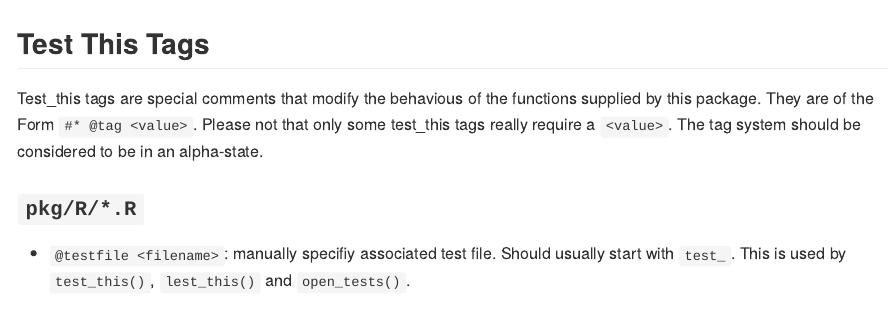
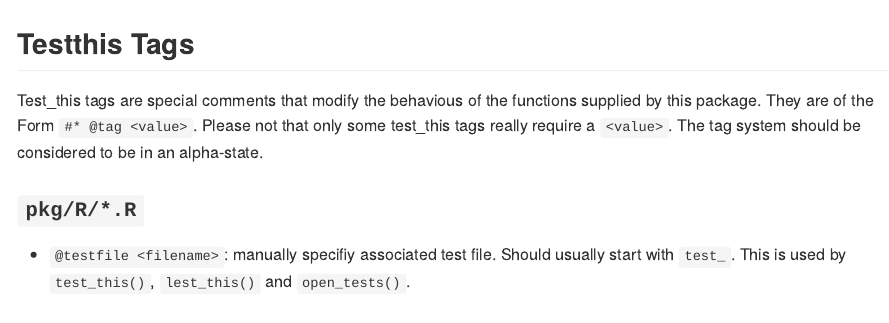
Before and after one commit to s-fleck/testthis, an R Markdown document (README.Rmd): the page in a window 1100 px wide, from 2400 px down before the commit and from 2500 px down after it, so that both start at the same text. The pictures show the output file README.md that the author committed with the source, drawn offline in the style of GitHub.

Commit message:
spelling

````diff
--- a/README.Rmd
+++ b/README.Rmd
@@ -83,7 +83,7 @@ which tests exist):
 get_test_coverage(pkg = system.file(package = 'testthis'))
 ```
 
-## Test This Tags
+## Testthis Tags
 
 Test_this tags are special comments that modify the behavious of the functions
 supplied by this package. They are of the Form `#* @tag <value>`. Please not
````
Also changed, not shown: README.md.
